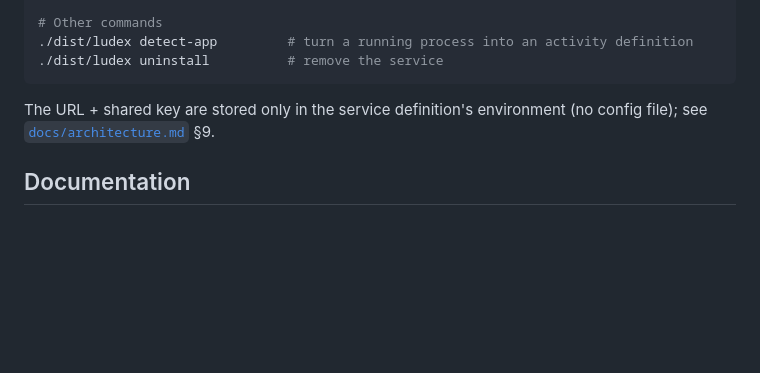
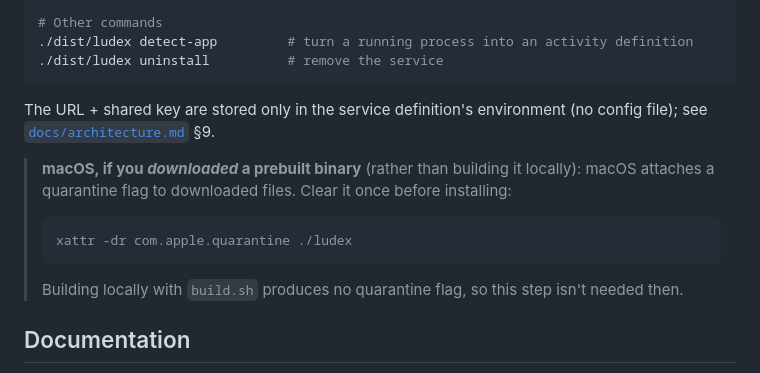
Before and after one commit to avanwouwe/ludex, a Markdown page: README.md, the part around the change. Rendered like a GitHub page; blank space fills up the shorter version.

Commit message:
Document xattr quarantine-clear step for downloaded macOS binaries
Co-Authored-By: Claude Opus 4.8 (1M context) <noreply@anthropic.com>

````diff
--- a/README.md
+++ b/README.md
@@ -72,6 +72,13 @@ python3 -m venv .venv && .venv/bin/pip install -e '.[build]'
 The URL + shared key are stored only in the service definition's environment (no config file);
 see [`docs/architecture.md`](docs/architecture.md) §9.
 
+> **macOS, if you *downloaded* a prebuilt binary** (rather than building it locally): macOS attaches
+> a quarantine flag to downloaded files. Clear it once before installing:
+> ```bash
+> xattr -dr com.apple.quarantine ./ludex
+> ```
+> Building locally with `build.sh` produces no quarantine flag, so this step isn't needed then.
+
 ## Documentation
 
 - [`docs/architecture.md`](docs/architecture.md) — full system design, agent lifecycle, backend
````
